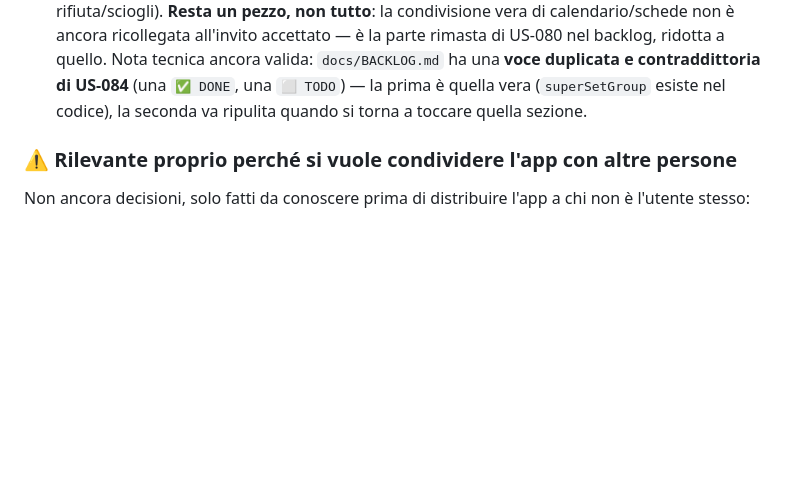
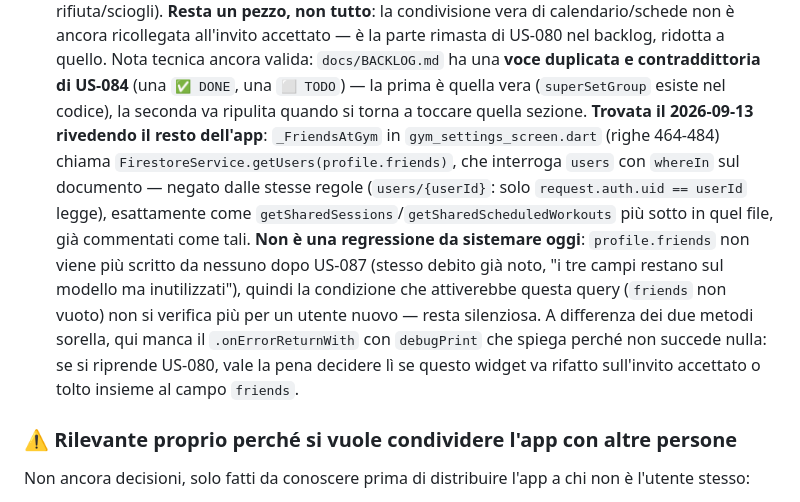
Before and after one commit to SimoFerre98/GymFlow, a Markdown page: docs/HANDOFF.md, the part around the change. Rendered like a GitHub page; blank space fills up the shorter version.

Commit message:
docs: registra un'altra chiamata bloccata dalle regole, gia' nota come debito
Rivedendo il resto dell'app dopo i fix di oggi: _FriendsAtGym in
gym_settings_screen.dart chiama getUsers su una lista di ID, negata
dalle stesse regole di getSharedSessions/getSharedScheduledWorkouts
(solo lettura del proprio users/{uid}). Non e' una regressione: friends
non viene piu' scritto da nessuno dopo US-087, quindi resta silenziosa
per un utente nuovo. Da decidere insieme a US-080, non oggi.

```diff
--- a/docs/HANDOFF.md
+++ b/docs/HANDOFF.md
@@ -425,6 +425,17 @@ quanto lo sarebbero altrimenti, in particolare la sezione ⚠️ più sotto.
    quello. Nota tecnica ancora valida: `docs/BACKLOG.md` ha una **voce duplicata e contraddittoria di
    US-084** (una `✅ DONE`, una `⬜ TODO`) — la prima è quella vera (`superSetGroup` esiste nel
    codice), la seconda va ripulita quando si torna a toccare quella sezione.
+   **Trovata il 2026-09-13 rivedendo il resto dell'app**: `_FriendsAtGym` in `gym_settings_screen.dart`
+   (righe 464-484) chiama `FirestoreService.getUsers(profile.friends)`, che interroga `users` con
+   `whereIn` sul documento — negato dalle stesse regole (`users/{userId}`: solo `request.auth.uid ==
+   userId` legge), esattamente come `getSharedSessions`/`getSharedScheduledWorkouts` più sotto in
+   quel file, già commentati come tali. **Non è una regressione da sistemare oggi**: `profile.friends`
+   non viene più scritto da nessuno dopo US-087 (stesso debito già noto, "i tre campi restano sul
+   modello ma inutilizzati"), quindi la condizione che attiverebbe questa query (`friends` non vuoto)
+   non si verifica più per un utente nuovo — resta silenziosa. A differenza dei due metodi sorella,
+   qui manca il `.onErrorReturnWith` con `debugPrint` che spiega perché non succede nulla: se si
+   riprende US-080, vale la pena decidere lì se questo widget va rifatto sull'invito accettato o tolto
+   insieme al campo `friends`.
 
 ### ⚠️ Rilevante proprio perché si vuole condividere l'app con altre persone
 
```
